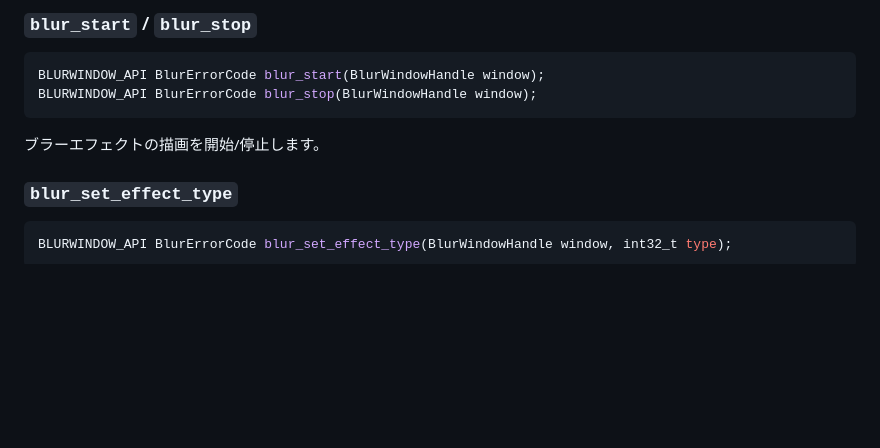
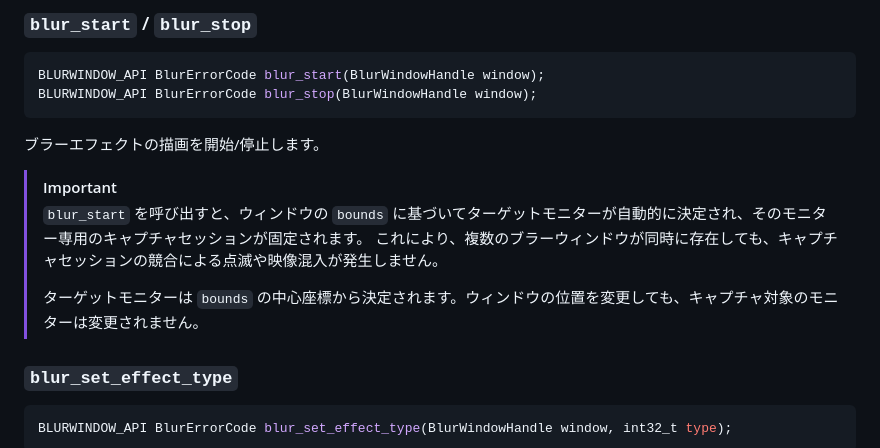
Before and after one commit to Catharacta/blur-windows, a Markdown page: docs/C_API_REFERENCE.md, the part around the change. Rendered like a GitHub page; blank space fills up the shorter version.

````diff
--- a/docs/C_API_REFERENCE.md
+++ b/docs/C_API_REFERENCE.md
@@ -102,6 +102,12 @@ BLURWINDOW_API BlurErrorCode blur_start(BlurWindowHandle window);
 BLURWINDOW_API BlurErrorCode blur_stop(BlurWindowHandle window);
 ```
 ブラーエフェクトの描画を開始/停止します。
+
+> [!IMPORTANT]
+> `blur_start` を呼び出すと、ウィンドウの `bounds` に基づいてターゲットモニターが自動的に決定され、そのモニター専用のキャプチャセッションが固定されます。
+> これにより、複数のブラーウィンドウが同時に存在しても、キャプチャセッションの競合による点滅や映像混入が発生しません。
+>
+> ターゲットモニターは `bounds` の中心座標から決定されます。ウィンドウの位置を変更しても、キャプチャ対象のモニターは変更されません。
 
 ### `blur_set_effect_type`
 ```c
````
Also changed, not shown: docs/C_API_REFERENCE_EN.md (+6 -0 lines).
